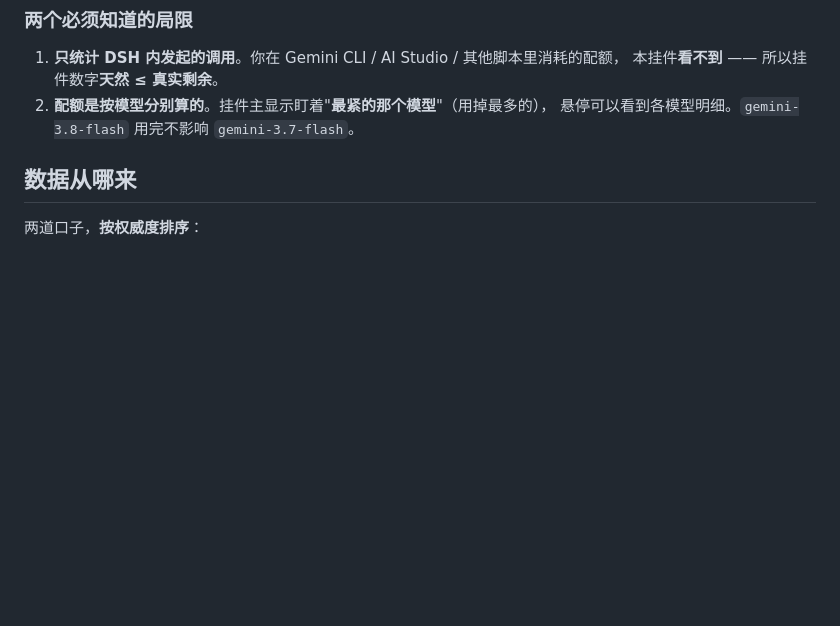
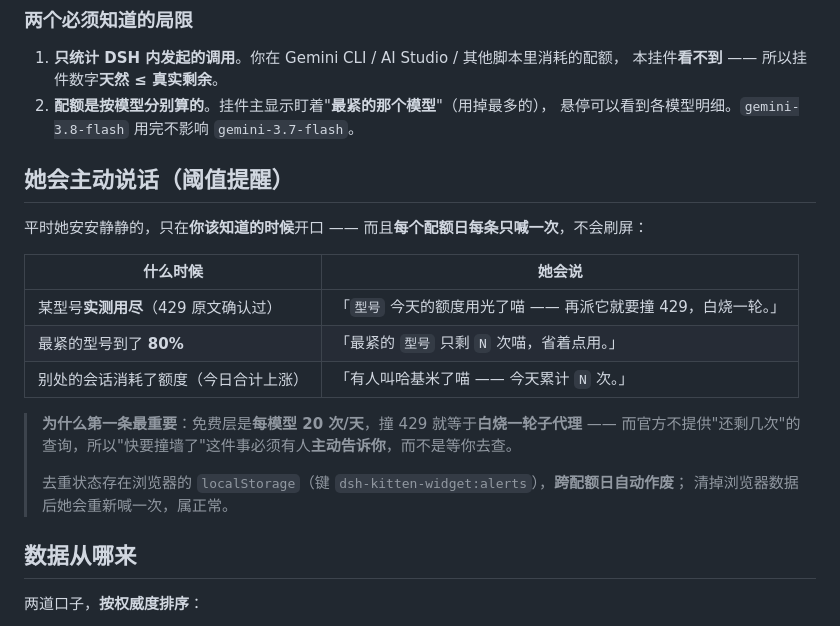
Before and after one commit to Void-LifeStream/dsh-gemini-kitten-widget, a Markdown page: README.md, the part around the change. Drawn GitHub-style; blank space fills up the shorter version.

```diff
--- a/README.md
+++ b/README.md
@@ -45,6 +45,22 @@ Please retry in 13h23m35s.
    本挂件**看不到** —— 所以挂件数字**天然 ≤ 真实剩余**。
 2. **配额是按模型分别算的**。挂件主显示盯着"**最紧的那个模型**"（用掉最多的），
    悬停可以看到各模型明细。`gemini-3.8-flash` 用完不影响 `gemini-3.7-flash`。
+
+## 她会主动说话（阈值提醒）
+
+平时她安安静静的，只在**你该知道的时候**开口 —— 而且**每个配额日每条只喊一次**，不会刷屏：
+
+| 什么时候 | 她会说 |
+|---|---|
+| 某型号**实测用尽**（429 原文确认过） | 「`型号` 今天的额度用光了喵 —— 再派它就要撞 429，白烧一轮。」 |
+| 最紧的型号到了 **80%** | 「最紧的 `型号` 只剩 `N` 次喵，省着点用。」 |
+| 别处的会话消耗了额度（今日合计上涨） | 「有人叫哈基米了喵 —— 今天累计 `N` 次。」 |
+
+> **为什么第一条最重要**：免费层是**每模型 20 次/天**，撞 429 就等于**白烧一轮子代理** ——
+> 而官方不提供"还剩几次"的查询，所以"快要撞墙了"这件事必须有人**主动告诉你**，而不是等你去查。
+>
+> 去重状态存在浏览器的 `localStorage`（键 `dsh-kitten-widget:alerts`），**跨配额日自动作废**；
+> 清掉浏览器数据后她会重新喊一次，属正常。
 
 ## 数据从哪来
 
```
